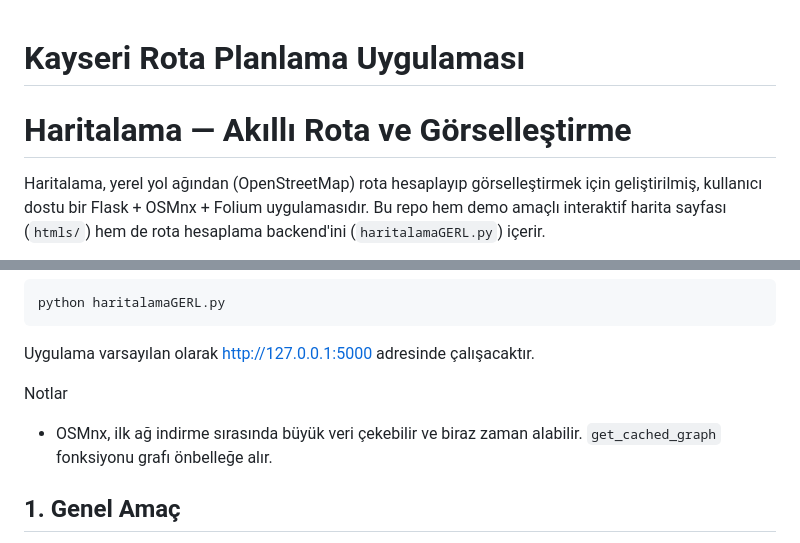
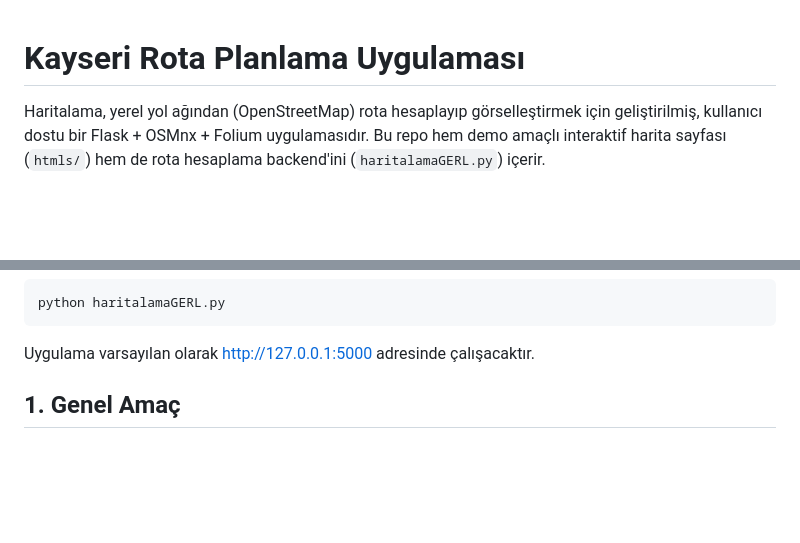
Before and after one commit to canercrk/Routing, a Markdown page: README.md, 2 parts joined by grey strips. Rendered like a GitHub page; blank space fills up the shorter version.

Commit message:
Update README to streamline content
Removed notes about OSMnx data download and caching.

````diff
--- a/README.md
+++ b/README.md
@@ -1,5 +1,4 @@
 # Kayseri Rota Planlama Uygulaması
-# Haritalama — Akıllı Rota ve Görselleştirme
 
 Haritalama, yerel yol ağından (OpenStreetMap) rota hesaplayıp görselleştirmek için geliştirilmiş, kullanıcı dostu bir Flask + OSMnx + Folium uygulamasıdır. Bu repo hem demo amaçlı interaktif harita sayfası (`htmls/`) hem de rota hesaplama backend'ini (`haritalamaGERL.py`) içerir.
 
@@ -22,9 +21,6 @@ pip install -r requirements.txt
 python haritalamaGERL.py
 ```
 Uygulama varsayılan olarak http://127.0.0.1:5000 adresinde çalışacaktır.
-
-Notlar
-- OSMnx, ilk ağ indirme sırasında büyük veri çekebilir ve biraz zaman alabilir. `get_cached_graph` fonksiyonu grafı önbelleğe alır.
 
 ## 1. Genel Amaç
 Bu yazılım, Kayseri şehri için bir rota planlama ve analiz uygulamasıdır. Kullanıcılar harita üzerinde bir başlangıç noktası, bir bitiş noktası ve isteğe bağlı ara duraklar seçebilir. Kod, bu noktalar arasında en kısa ve en uygun rotayı bulur, şunları hesaplar:
````
